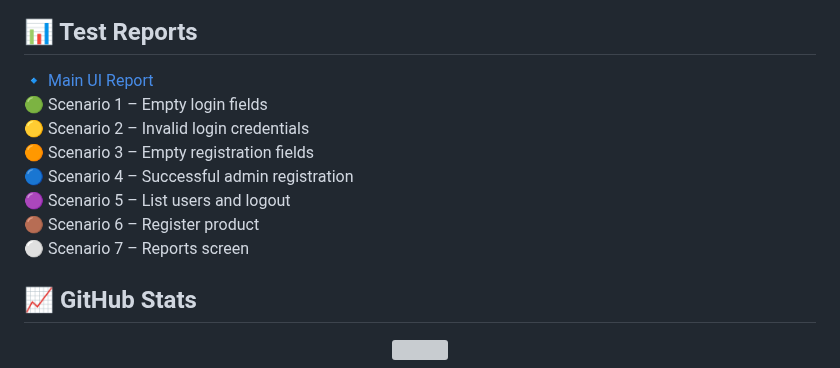
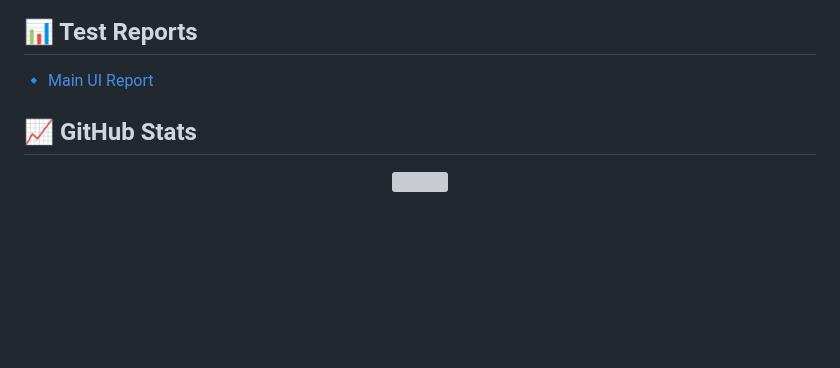
Before and after one commit to lrisch-l/serverest-ui, a Markdown page: README.md, the part around the change. GitHub-like rendering; blank space fills up the shorter version; grey boxes are pictures that could not be loaded.

```diff
--- a/README.md
+++ b/README.md
@@ -42,13 +42,6 @@ npm test
 ## 📊 Test Reports
 
 🔹 [Main UI Report](https://github.com/lrisch-l/serverest-ui/tree/main/cypress/reports)
-🟢 Scenario 1 – Empty login fields
-🟡 Scenario 2 – Invalid login credentials
-🟠 Scenario 3 – Empty registration fields
-🔵 Scenario 4 – Successful admin registration
-🟣 Scenario 5 – List users and logout
-🟤 Scenario 6 – Register product
-⚪ Scenario 7 – Reports screen
 
 ## 📈 GitHub Stats
 
```
